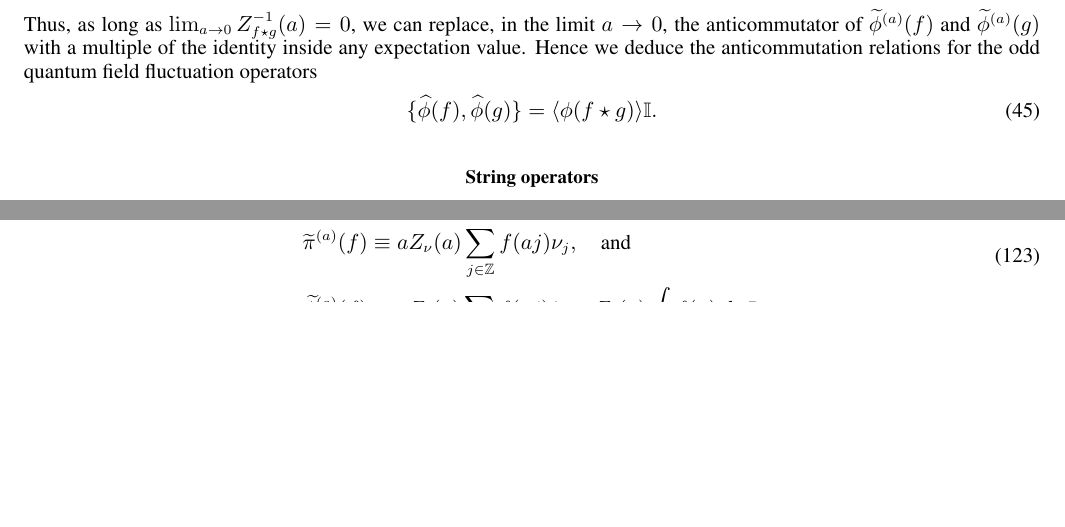
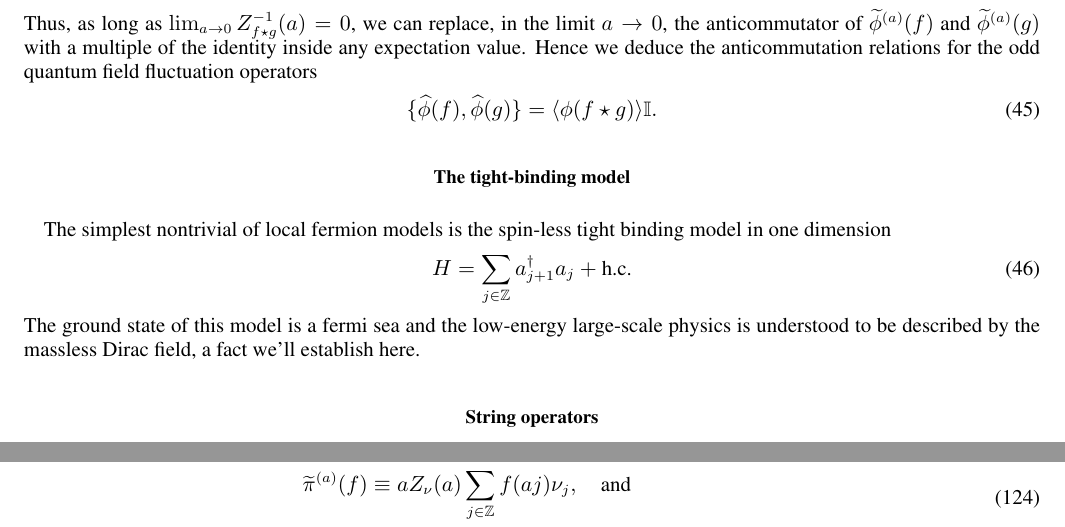
Before and after one commit to tobiasosborne/Continuous-Limits-of-Quantum-Lattice-Systems, a LaTeX paper (clqls.tex): two parts of pages 9 and 19 of 42, joined at a grey line, cut so that both start at the same text, the shorter picture padded with empty space. Compiled offline with pdfLaTeX.

Commit message:
Continuum limit of the tight-binding model
Began working out the details of the continuum limit of the fermonic
tight-binding model.

```diff
--- a/clqls.tex
+++ b/clqls.tex
@@ -404,6 +404,13 @@ Thus, as long as $\lim_{a\rightarrow 0} Z^{-1}_{f\star g}(a) = 0$, we can replac
 	\{\widehat{\phi}(f), \widehat{\phi}(g)\} = \langle\phi(f\star g)\rangle\mathbb{I}.
 \end{equation}
 
+\subsection{The tight-binding model}
+The simplest nontrivial of local fermion models is the spin-less tight binding model in one dimension
+\begin{equation}
+	H = \sum_{j\in \mathbb{Z}} a_{j+1}^\dag a_j + \text{h.c.}
+\end{equation}
+The ground state of this model is a fermi sea and the low-energy large-scale physics is understood to be described by the massless Dirac field, a fact we'll establish here.
+
 
 \section{String operators}
 In this appendix we discuss how to generalise and apply the continuous limit construction to find the continuous limit of stringlike operators occurring in the discussion of symmetry breaking transitions.
```
Also changed, not shown: clqls.pdf.
